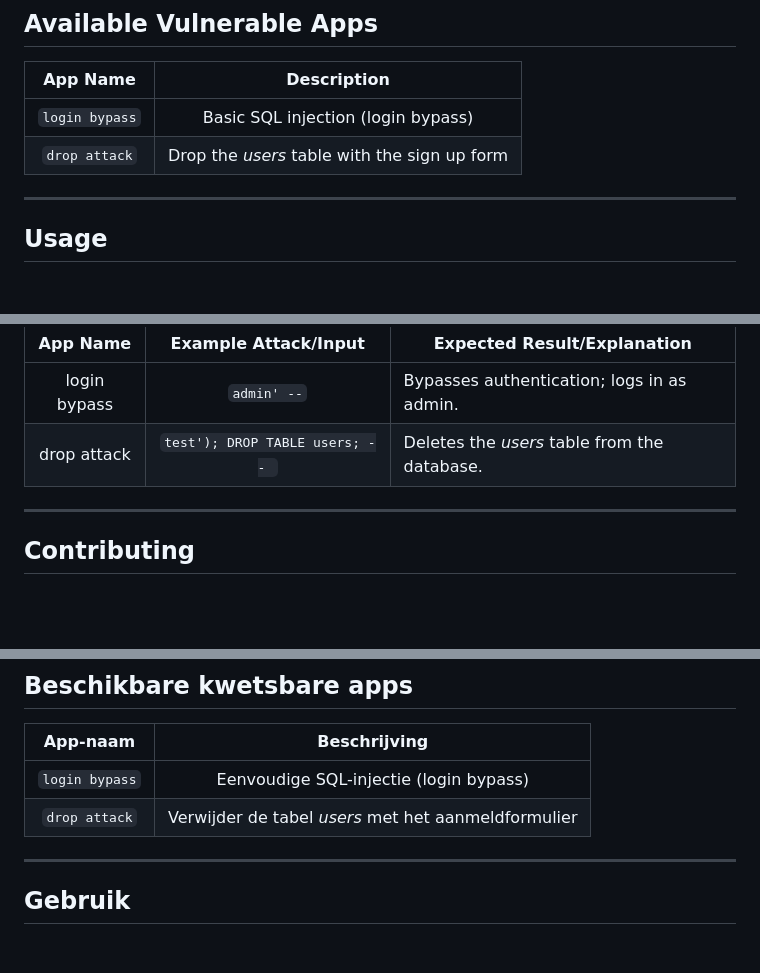
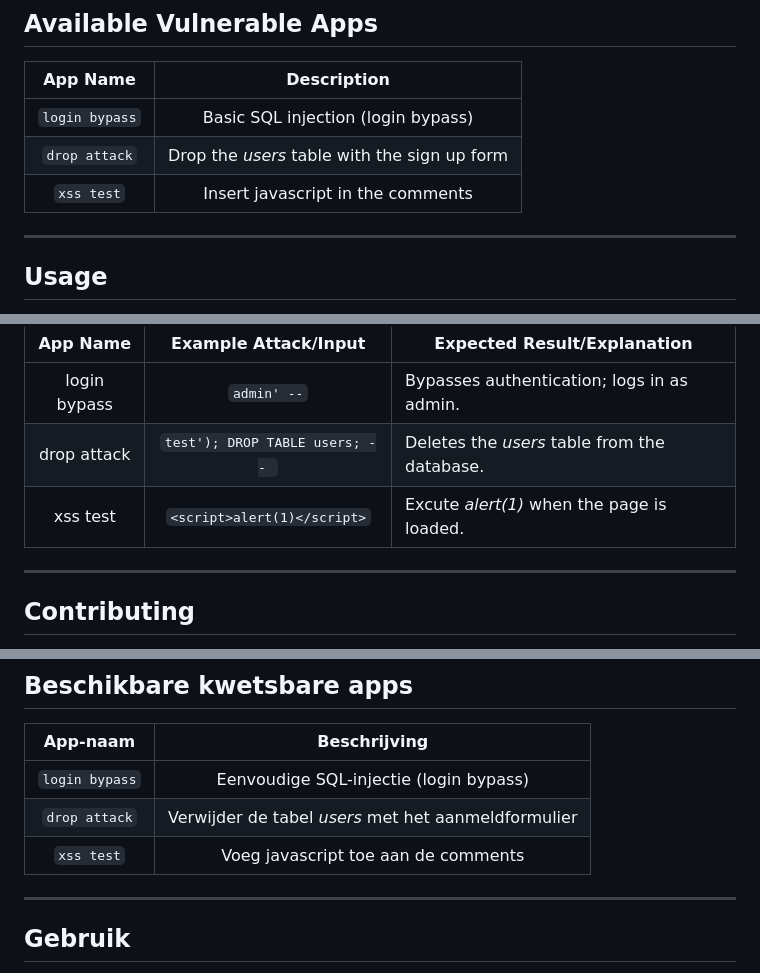
Before and after one commit to Rafaelorr/sql_injection_demo, a Markdown page: README.md, 3 parts joined by grey strips. Rendered like a GitHub page; blank space fills up the shorter version.

Commit message:
voeg de xss test toe aan de README

```diff
--- a/README.md
+++ b/README.md
@@ -53,6 +53,7 @@ python3 app.py
 |:-------------:|:-----------------------------------:|
 | `login bypass`| Basic SQL injection (login bypass)  |
 | `drop attack` | Drop the *users* table with the sign up form |
+| `xss test`    | Insert javascript in the comments|
 
 ---
 
@@ -82,6 +83,7 @@ Use these to check your understanding or for educational walkthroughs.
 |:--------------:|:-------------------------------:|-----------------------------------------------|
 | login bypass   | `admin' --`                     | Bypasses authentication; logs in as admin.    |
 | drop attack    | `test'); DROP TABLE users; -- ` | Deletes the *users* table from the database.  |
+| xss test       | `<script>alert(1)</script>`     | Excute *alert(1)* when the page is loaded.    |
 
 ---
 
@@ -156,6 +158,7 @@ python3 app.py
 |:-------------:|:---------------------------------------------------:|
 | `login bypass`| Eenvoudige SQL-injectie (login bypass)              |
 | `drop attack` | Verwijder de tabel *users* met het aanmeldformulier |
+| `xss test`    | Voeg javascript toe aan de comments                 |
 
 ---
 
```
Also changed, not shown: other parts of README.md (+1 -0 lines).
